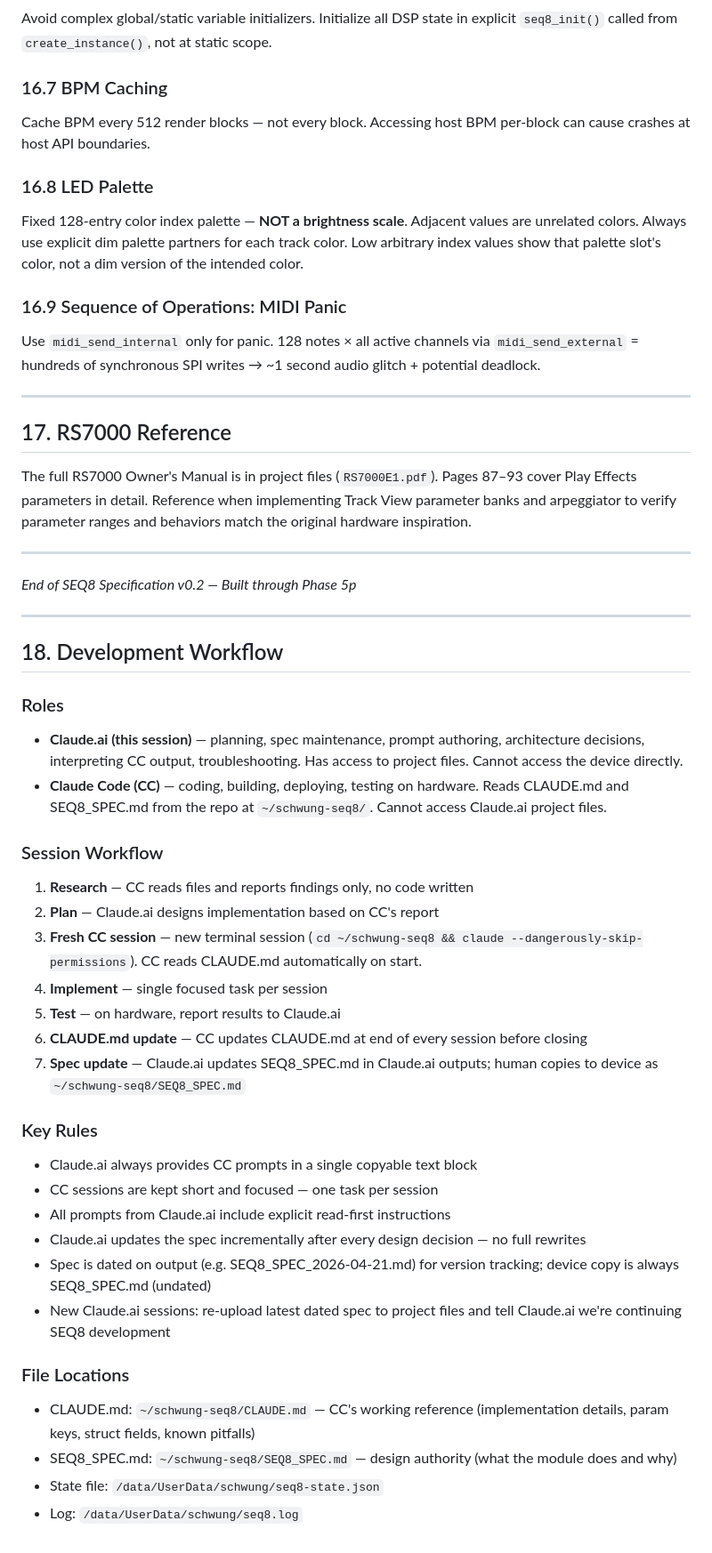
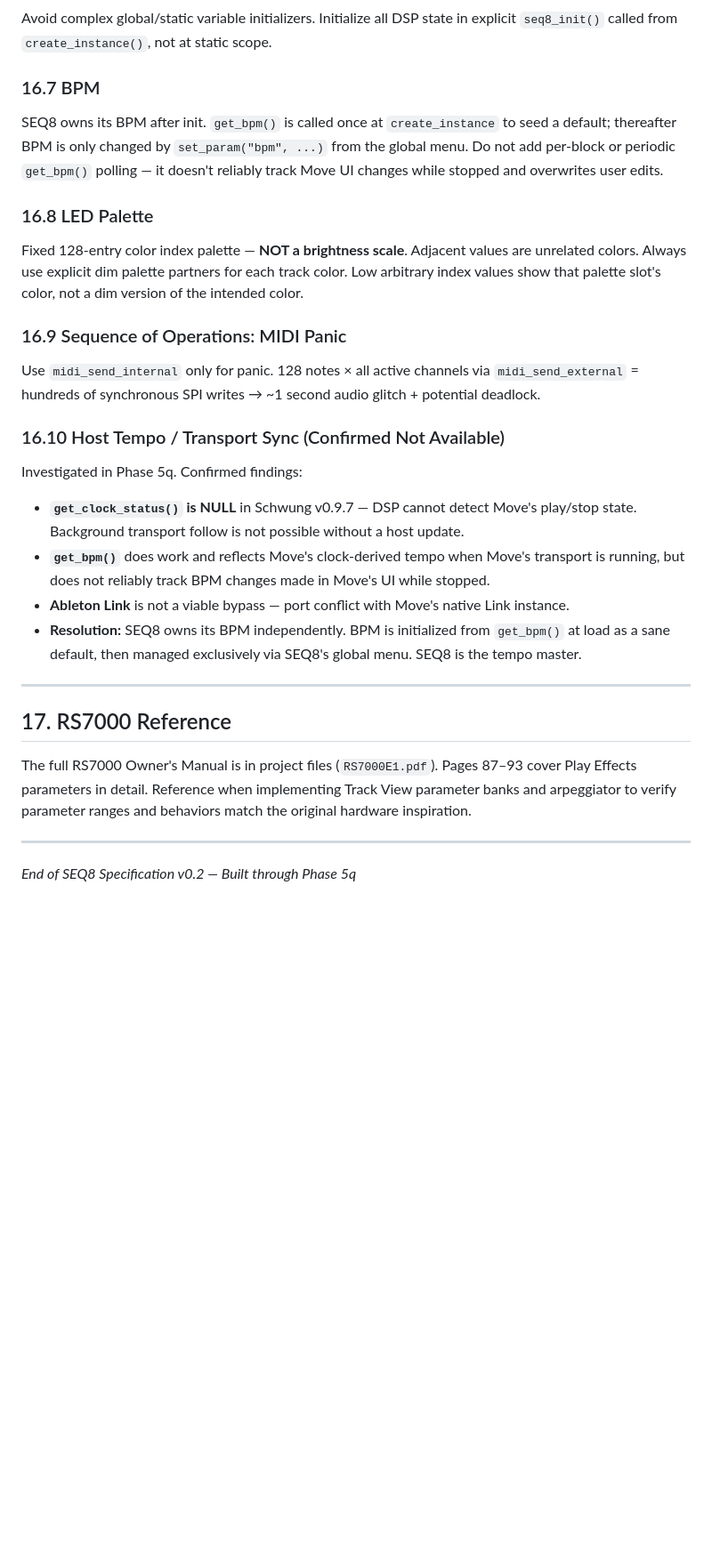
Before and after one commit to legsmechanical/schwung-davebox, a Markdown page: SEQ8_SPEC.md, the part around one of its changes. Shown at 89% size. Rendered like a GitHub page; blank space fills up the shorter version.

```diff
--- a/SEQ8_SPEC.md
+++ b/SEQ8_SPEC.md
@@ -924,9 +912,9 @@ Not a MIDI CC — D-Bus signal. The shim detects it and shows "Press wheel to sh
 
 Avoid complex global/static variable initializers. Initialize all DSP state in explicit `seq8_init()` called from `create_instance()`, not at static scope.
 
-### 16.7 BPM Caching
+### 16.7 BPM
 
-Cache BPM every 512 render blocks — not every block. Accessing host BPM per-block can cause crashes at host API boundaries.
+SEQ8 owns its BPM after init. `get_bpm()` is called once at `create_instance` to seed a default; thereafter BPM is only changed by `set_param("bpm", ...)` from the global menu. Do not add per-block or periodic `get_bpm()` polling — it doesn't reliably track Move UI changes while stopped and overwrites user edits.
 
 ### 16.8 LED Palette
 
@@ -936,6 +924,15 @@ Fixed 128-entry color index palette — **NOT a brightness scale**. Adjacent val
 
 Use `midi_send_internal` only for panic. 128 notes × all active channels via `midi_send_external` = hundreds of synchronous SPI writes → ~1 second audio glitch + potential deadlock.
 
+### 16.10 Host Tempo / Transport Sync (Confirmed Not Available)
+
+Investigated in Phase 5q. Confirmed findings:
+
+- **`get_clock_status()` is NULL** in Schwung v0.9.7 — DSP cannot detect Move's play/stop state. Background transport follow is not possible without a host update.
+- **`get_bpm()`** does work and reflects Move's clock-derived tempo when Move's transport is running, but does not reliably track BPM changes made in Move's UI while stopped.
+- **Ableton Link** is not a viable bypass — port conflict with Move's native Link instance.
+- **Resolution:** SEQ8 owns its BPM independently. BPM is initialized from `get_bpm()` at load as a sane default, then managed exclusively via SEQ8's global menu. SEQ8 is the tempo master.
+
 ---
 
 ## 17. RS7000 Reference
@@ -944,35 +941,4 @@ The full RS7000 Owner's Manual is in project files (`RS7000E1.pdf`). Pages 87–
 
 ---
 
-*End of SEQ8 Specification v0.2 — Built through Phase 5p*
-
----
-
-## 18. Development Workflow
-
-### Roles
-- **Claude.ai (this session)** — planning, spec maintenance, prompt authoring, architecture decisions, interpreting CC output, troubleshooting. Has access to project files. Cannot access the device directly.
-- **Claude Code (CC)** — coding, building, deploying, testing on hardware. Reads CLAUDE.md and SEQ8_SPEC.md from the repo at `~/schwung-seq8/`. Cannot access Claude.ai project files.
-
-### Session Workflow
-1. **Research** — CC reads files and reports findings only, no code written
-2. **Plan** — Claude.ai designs implementation based on CC's report
-3. **Fresh CC session** — new terminal session (`cd ~/schwung-seq8 && claude --dangerously-skip-permissions`). CC reads CLAUDE.md automatically on start.
-4. **Implement** — single focused task per session
-5. **Test** — on hardware, report results to Claude.ai
-6. **CLAUDE.md update** — CC updates CLAUDE.md at end of every session before closing
-7. **Spec update** — Claude.ai updates SEQ8_SPEC.md in Claude.ai outputs; human copies to device as `~/schwung-seq8/SEQ8_SPEC.md`
-
-### Key Rules
-- Claude.ai always provides CC prompts in a single copyable text block
-- CC sessions are kept short and focused — one task per session
-- All prompts from Claude.ai include explicit read-first instructions
-- Claude.ai updates the spec incrementally after every design decision — no full rewrites
-- Spec is dated on output (e.g. SEQ8_SPEC_2026-04-21.md) for version tracking; device copy is always SEQ8_SPEC.md (undated)
-- New Claude.ai sessions: re-upload latest dated spec to project files and tell Claude.ai we're continuing SEQ8 development
-
-### File Locations
-- CLAUDE.md: `~/schwung-seq8/CLAUDE.md` — CC's working reference (implementation details, param keys, struct fields, known pitfalls)
-- SEQ8_SPEC.md: `~/schwung-seq8/SEQ8_SPEC.md` — design authority (what the module does and why)
-- State file: `/data/UserData/schwung/seq8-state.json`
-- Log: `/data/UserData/schwung/seq8.log`
+*End of SEQ8 Specification v0.2 — Built through Phase 5q*
```
Also changed, not shown: other parts of SEQ8_SPEC.md (+42 -54 lines), CLAUDE.md (+1 -1 lines).
